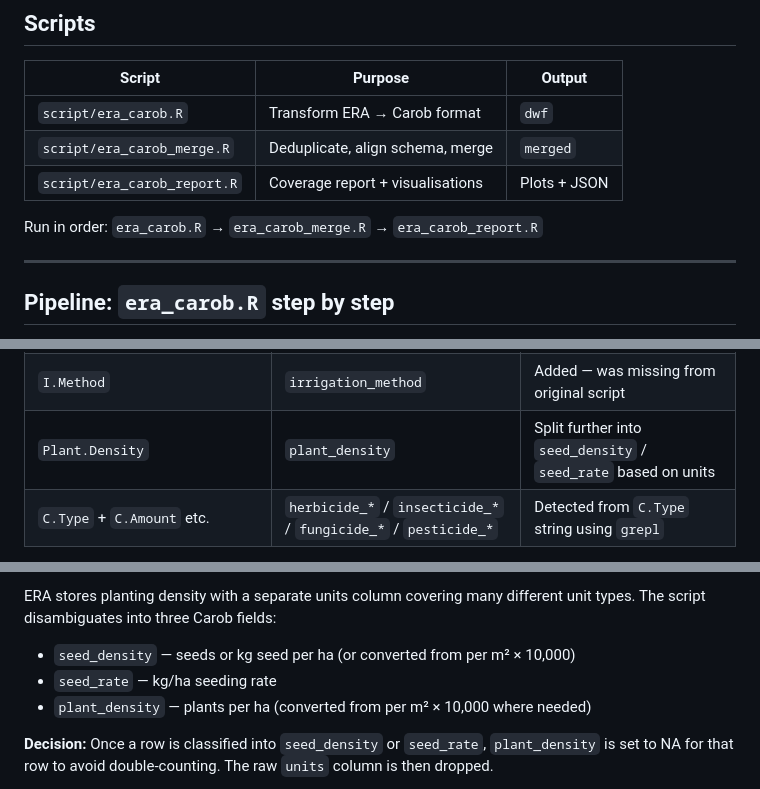
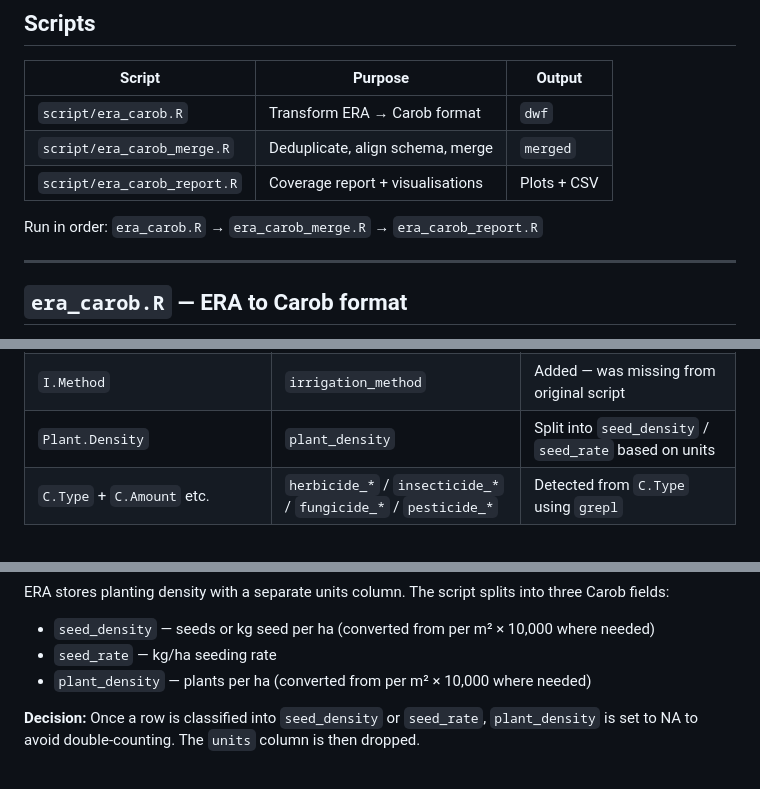
Before and after one commit to cedricngakou/era-carob, a Markdown page: README.md, 3 parts joined by grey strips. Drawn GitHub-style; folded sections open.

```diff
--- a/README.md
+++ b/README.md
@@ -20,11 +26,11 @@ Carob is an open agricultural data platform that standardises experimental datas
 |--------|---------|--------|
 | `script/era_carob.R` | Transform ERA → Carob format | `dwf` |
 | `script/era_carob_merge.R` | Deduplicate, align schema, merge | `merged` |
-| `script/era_carob_report.R` | Coverage report + visualisations | Plots + JSON |
+| `script/era_carob_report.R` | Coverage report + visualisations | Plots + CSV |
 
 Run in order: `era_carob.R` → `era_carob_merge.R` → `era_carob_report.R`
 
 ---
 
-## Pipeline: `era_carob.R` step by step
+## `era_carob.R` — ERA to Carob format
 
@@ -95,6 +104,6 @@ The merged table `rb` has 400+ ERA-specific column names. The script builds a ne
 | `F.KI` / `F.K2O` | `K_fertilizer` | Uses K2O if KI is missing |
 | `I.Amount` | `irrigation_amount` | Fixed: was incorrectly assigned `I.Method` |
 | `I.Method` | `irrigation_method` | Added — was missing from original script |
-| `Plant.Density` | `plant_density` | Split further into `seed_density` / `seed_rate` based on units |
-| `C.Type` + `C.Amount` etc. | `herbicide_*` / `insecticide_*` / `fungicide_*` / `pesticide_*` | Detected from `C.Type` string using `grepl` |
+| `Plant.Density` | `plant_density` | Split into `seed_density` / `seed_rate` based on units |
+| `C.Type` + `C.Amount` etc. | `herbicide_*` / `insecticide_*` / `fungicide_*` / `pesticide_*` | Detected from `C.Type` using `grepl` |
 
@@ -104,9 +114,9 @@ The merged table `rb` has 400+ ERA-specific column names. The script builds a ne
 
-ERA stores planting density with a separate units column covering many different unit types. The script disambiguates into three Carob fields:
+ERA stores planting density with a separate units column. The script splits into three Carob fields:
 
-- `seed_density` — seeds or kg seed per ha (or converted from per m² × 10,000)
+- `seed_density` — seeds or kg seed per ha (converted from per m² × 10,000 where needed)
 - `seed_rate` — kg/ha seeding rate
 - `plant_density` — plants per ha (converted from per m² × 10,000 where needed)
 
-**Decision:** Once a row is classified into `seed_density` or `seed_rate`, `plant_density` is set to NA for that row to avoid double-counting. The raw `units` column is then dropped.
+**Decision:** Once a row is classified into `seed_density` or `seed_rate`, `plant_density` is set to NA to avoid double-counting. The `units` column is then dropped.
 
```
Also changed, not shown: other parts of README.md (+106 -98 lines).
